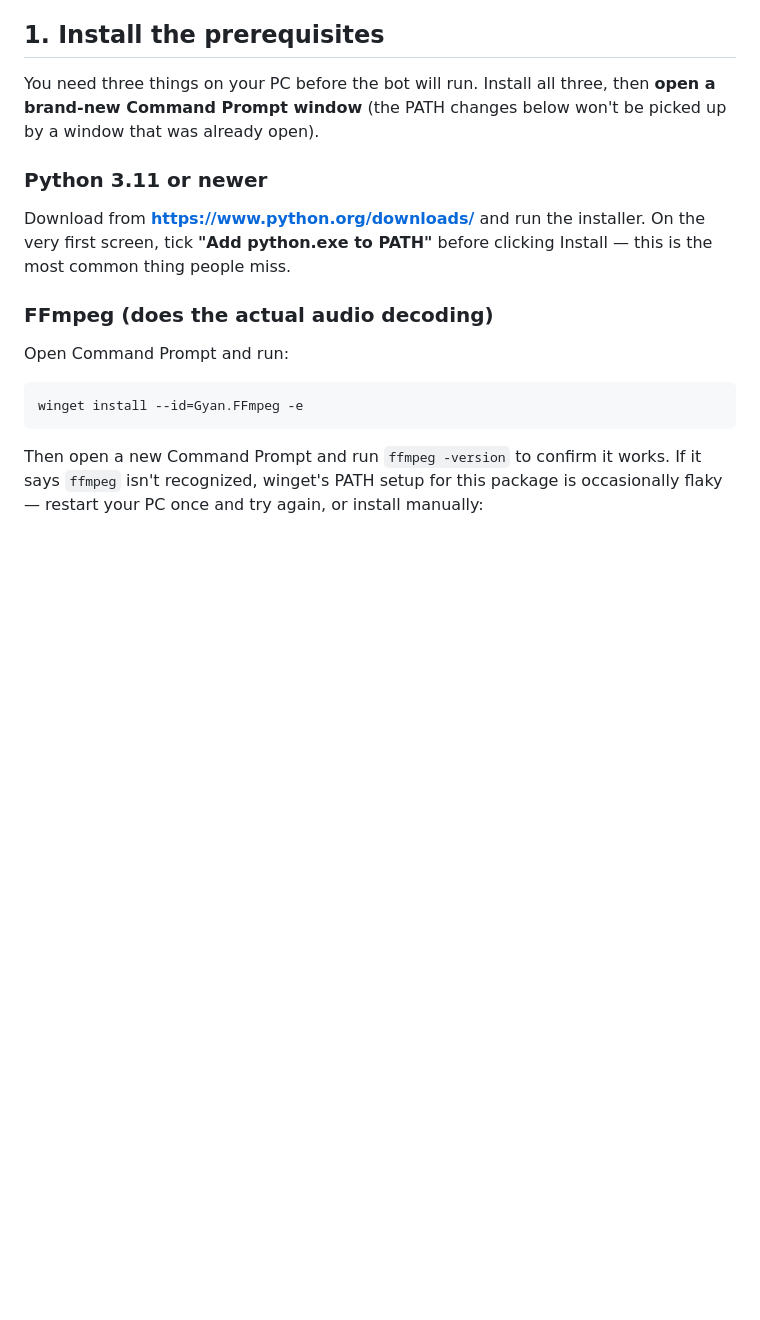
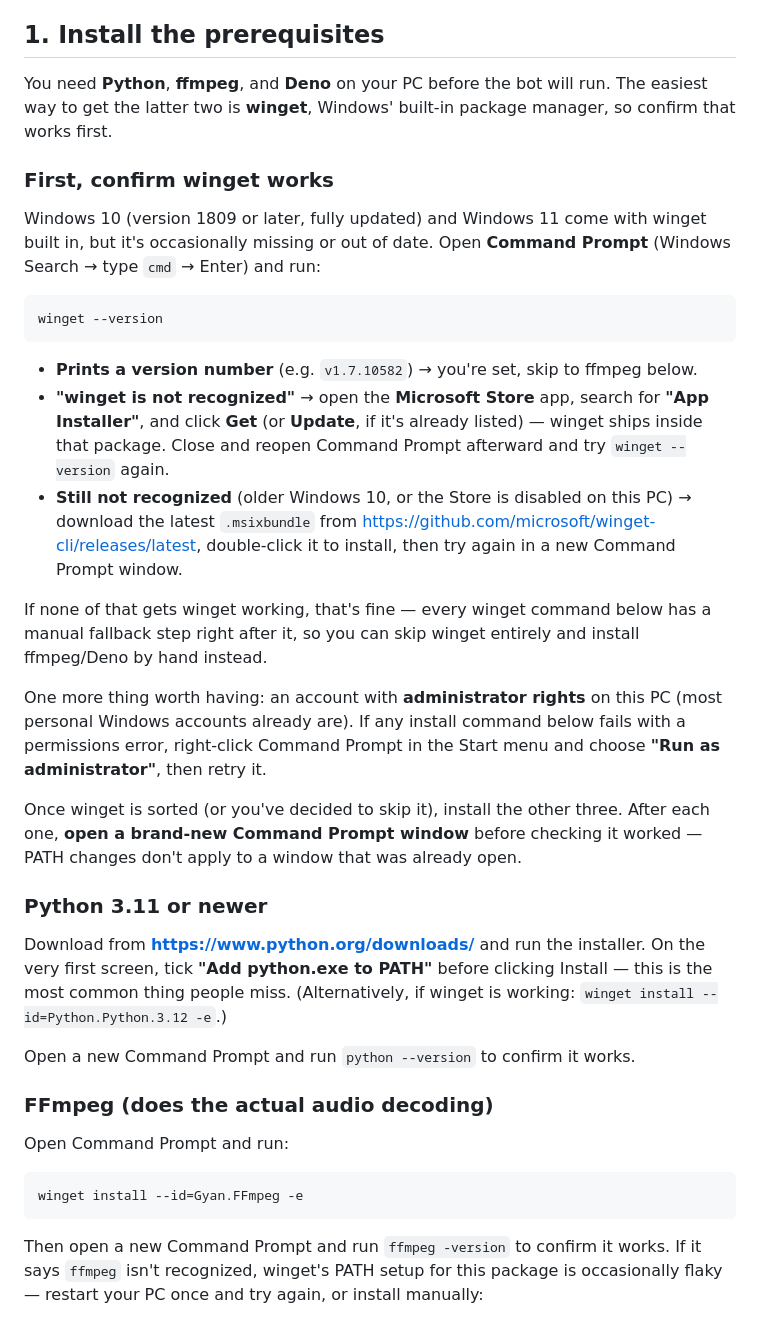
Before and after one commit to Pylxyr/Twitch-Radio, a Markdown page: README.md, the part around the change. GitHub-like rendering; blank space fills up the shorter version.

Commit message:
Update README with detailed installation steps
Expanded installation instructions for prerequisites, including winget checks and manual installation steps.

````diff
--- a/README.md
+++ b/README.md
@@ -15,15 +15,53 @@ This guide assumes no prior setup. It takes about 15–20 minutes.
 
 ## 1. Install the prerequisites
 
-You need three things on your PC before the bot will run. Install all three,
-then **open a brand-new Command Prompt window** (the PATH changes below
-won't be picked up by a window that was already open).
+You need **Python**, **ffmpeg**, and **Deno** on your PC before the bot
+will run. The easiest way to get the latter two is **winget**, Windows'
+built-in package manager, so confirm that works first.
+
+### First, confirm winget works
+
+Windows 10 (version 1809 or later, fully updated) and Windows 11 come with
+winget built in, but it's occasionally missing or out of date. Open
+**Command Prompt** (Windows Search → type `cmd` → Enter) and run:
+
+```
+winget --version
+```
+
+- **Prints a version number** (e.g. `v1.7.10582`) → you're set, skip to
+  ffmpeg below.
+- **"winget is not recognized"** → open the **Microsoft Store** app,
+  search for **"App Installer"**, and click **Get** (or **Update**, if it's
+  already listed) — winget ships inside that package. Close and reopen
+  Command Prompt afterward and try `winget --version` again.
+- **Still not recognized** (older Windows 10, or the Store is disabled on
+  this PC) → download the latest `.msixbundle` from
+  https://github.com/microsoft/winget-cli/releases/latest, double-click it
+  to install, then try again in a new Command Prompt window.
+
+If none of that gets winget working, that's fine — every winget command
+below has a manual fallback step right after it, so you can skip winget
+entirely and install ffmpeg/Deno by hand instead.
+
+One more thing worth having: an account with **administrator rights** on
+this PC (most personal Windows accounts already are). If any install
+command below fails with a permissions error, right-click Command Prompt
+in the Start menu and choose **"Run as administrator"**, then retry it.
+
+Once winget is sorted (or you've decided to skip it), install the other
+three. After each one, **open a brand-new Command Prompt window** before
+checking it worked — PATH changes don't apply to a window that was already
+open.
 
 ### Python 3.11 or newer
 
 Download from **https://www.python.org/downloads/** and run the installer.
 On the very first screen, tick **"Add python.exe to PATH"** before clicking
-Install — this is the most common thing people miss.
+Install — this is the most common thing people miss. (Alternatively, if
+winget is working: `winget install --id=Python.Python.3.12 -e`.)
+
+Open a new Command Prompt and run `python --version` to confirm it works.
 
 ### FFmpeg (does the actual audio decoding)
 
````
